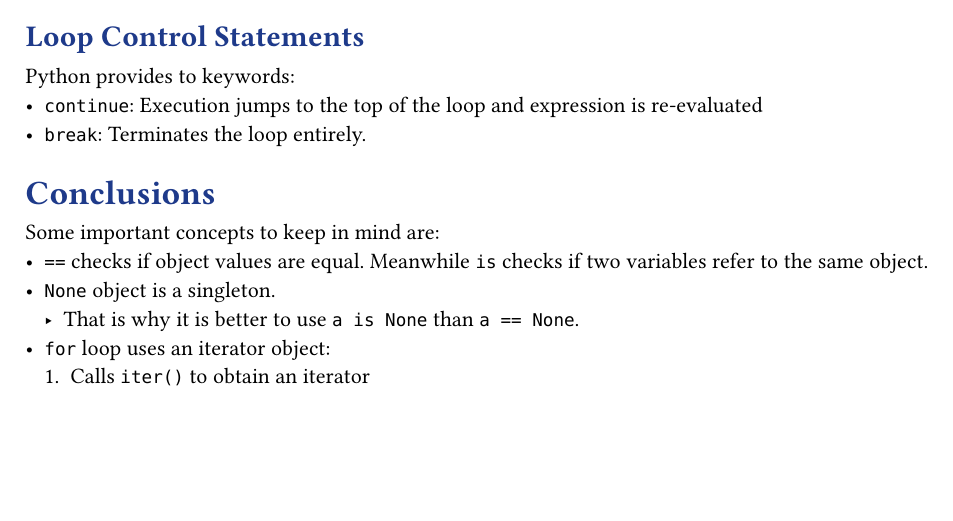
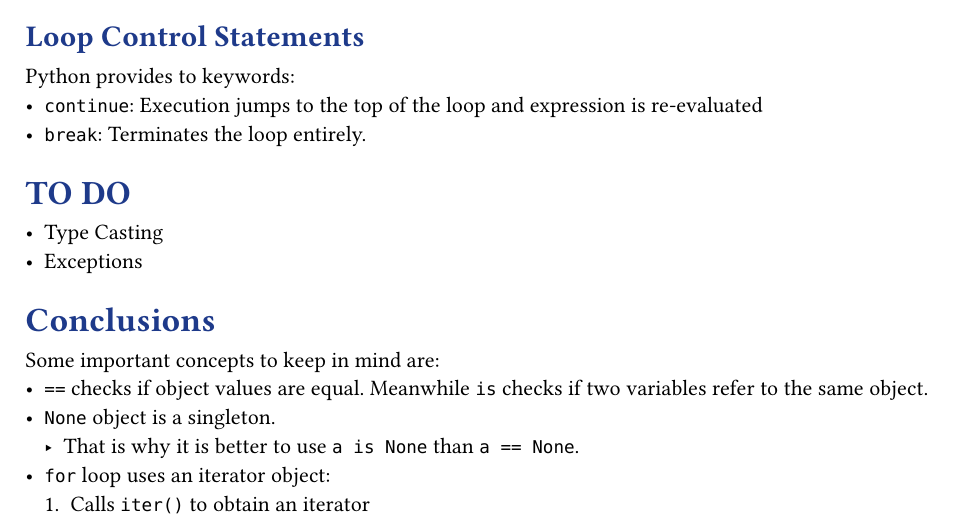
Before and after one commit to juanzq10dev/Learn_Python, a Typst document (handbook/handbook.typ): part of page 7 of 7, cut so that both start at the same text, the shorter picture padded with empty space. Compiled offline with Typst 0.15.

Commit message:
HANDBOOK: Completed basic syntax notes

```diff
--- a/handbook/handbook.typ
+++ b/handbook/handbook.typ
@@ -230,11 +230,15 @@ Python provides to keywords:
 - `continue`: Execution jumps to the top of the loop and expression is re-evaluated
 - `break`: Terminates the loop entirely.
 
+== TO DO
+- Type Casting
+- Exceptions
+
 == Conclusions
 Some important concepts to keep in mind are:
 - `==` checks if object values are equal. Meanwhile `is` checks if two variables refer to the same object.
 - `None` object is a singleton.
- - That is why it is better to use `a is None` than `a == None`.
+  - That is why it is better to use `a is None` than `a == None`.
 - `for` loop uses an iterator object:
   + Calls `iter()` to obtain an iterator
   + Calls `next()` to obtain each iter from the iterator in turn.
```
